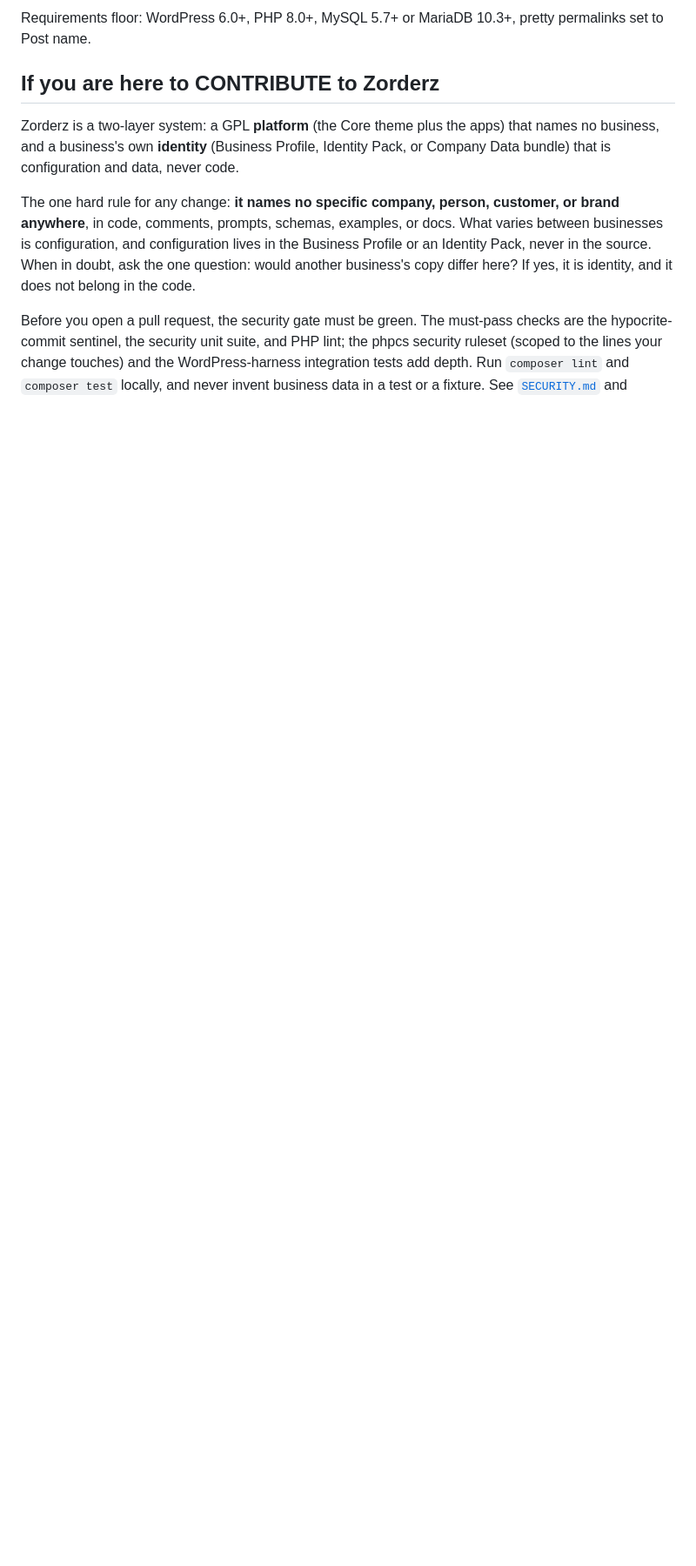
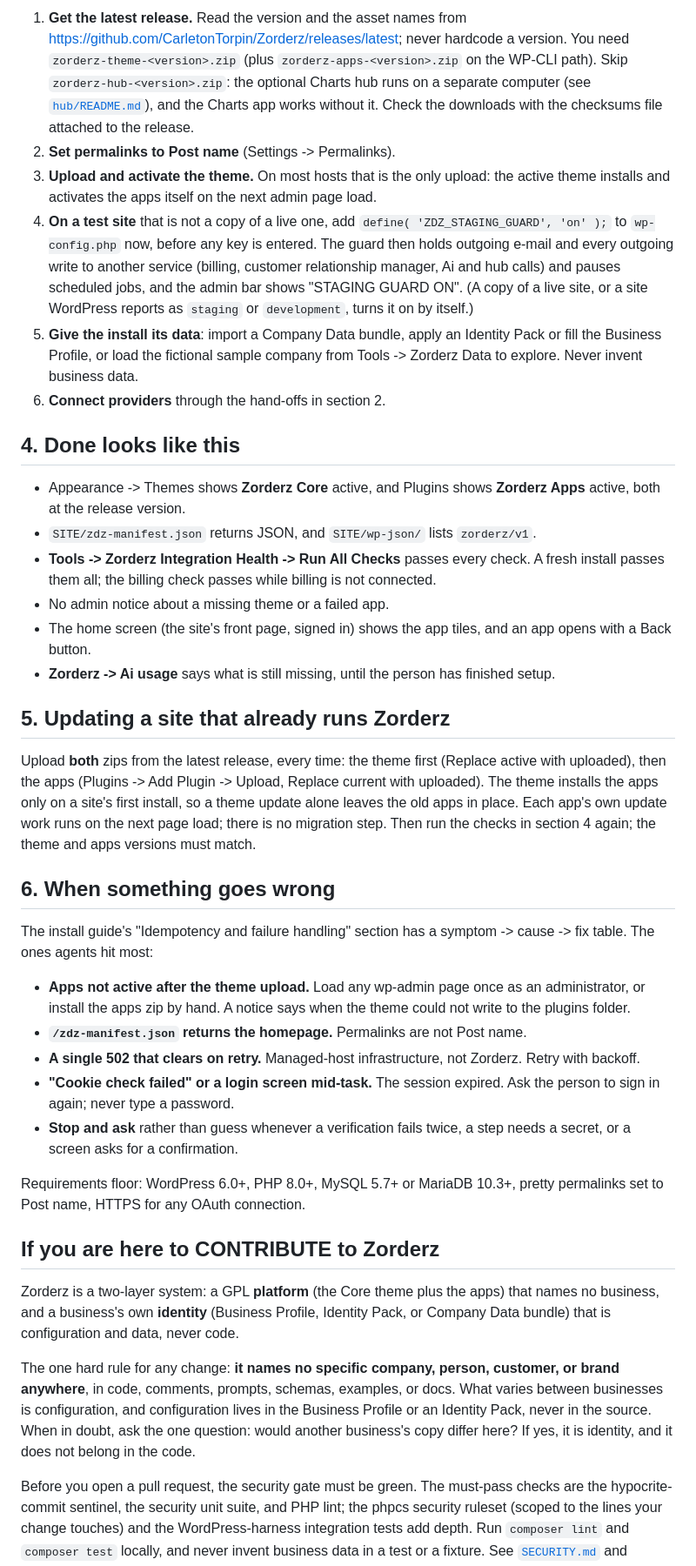
Before and after one commit to CarletonTorpin/Zorderz, a Markdown page: AGENTS.md, the part around one of its changes. Shown at 87% size. GitHub-like rendering; blank space fills up the shorter version.

```diff
--- a/AGENTS.md
+++ b/AGENTS.md
@@ -24,5 +31,35 @@ Always take the **latest release** as the source of truth for the version and th
 
-Requirements floor: WordPress 6.0+, PHP 8.0+, MySQL 5.7+ or MariaDB 10.3+, pretty permalinks set to Post name.
+1. **Get the latest release.** Read the version and the asset names from https://github.com/CarletonTorpin/Zorderz/releases/latest; never hardcode a version. You need `zorderz-theme-<version>.zip` (plus `zorderz-apps-<version>.zip` on the WP-CLI path). Skip `zorderz-hub-<version>.zip`: the optional Charts hub runs on a separate computer (see [`hub/README.md`](hub/README.md)), and the Charts app works without it. Check the downloads with the checksums file attached to the release.
+2. **Set permalinks to Post name** (Settings -> Permalinks).
+3. **Upload and activate the theme.** On most hosts that is the only upload: the active theme installs and activates the apps itself on the next admin page load.
+4. **On a test site** that is not a copy of a live one, add `define( 'ZDZ_STAGING_GUARD', 'on' );` to `wp-config.php` now, before any key is entered. The guard then holds outgoing e-mail and every outgoing write to another service (billing, customer relationship manager, Ai and hub calls) and pauses scheduled jobs, and the admin bar shows "STAGING GUARD ON". (A copy of a live site, or a site WordPress reports as `staging` or `development`, turns it on by itself.)
+5. **Give the install its data**: import a Company Data bundle, apply an Identity Pack or fill the Business Profile, or load the fictional sample company from Tools -> Zorderz Data to explore. Never invent business data.
+6. **Connect providers** through the hand-offs in section 2.
+
+## 4. Done looks like this
+
+- Appearance -> Themes shows **Zorderz Core** active, and Plugins shows **Zorderz Apps** active, both at the release version.
+- `SITE/zdz-manifest.json` returns JSON, and `SITE/wp-json/` lists `zorderz/v1`.
+- **Tools -> Zorderz Integration Health -> Run All Checks** passes every check. A fresh install passes them all; the billing check passes while billing is not connected.
+- No admin notice about a missing theme or a failed app.
+- The home screen (the site's front page, signed in) shows the app tiles, and an app opens with a Back button.
+- **Zorderz -> Ai usage** says what is still missing, until the person has finished setup.
+
+## 5. Updating a site that already runs Zorderz
+
+Upload **both** zips from the latest release, every time: the theme first (Replace active with uploaded), then the apps (Plugins -> Add Plugin -> Upload, Replace current with uploaded). The theme installs the apps only on a site's first install, so a theme update alone leaves the old apps in place. Each app's own update work runs on the next page load; there is no migration step. Then run the checks in section 4 again; the theme and apps versions must match.
+
+## 6. When something goes wrong
+
+The install guide's "Idempotency and failure handling" section has a symptom -> cause -> fix table. The ones agents hit most:
+
+- **Apps not active after the theme upload.** Load any wp-admin page once as an administrator, or install the apps zip by hand. A notice says when the theme could not write to the plugins folder.
+- **`/zdz-manifest.json` returns the homepage.** Permalinks are not Post name.
+- **A single 502 that clears on retry.** Managed-host infrastructure, not Zorderz. Retry with backoff.
+- **"Cookie check failed" or a login screen mid-task.** The session expired. Ask the person to sign in again; never type a password.
+- **Stop and ask** rather than guess whenever a verification fails twice, a step needs a secret, or a screen asks for a confirmation.
+
+Requirements floor: WordPress 6.0+, PHP 8.0+, MySQL 5.7+ or MariaDB 10.3+, pretty permalinks set to Post name, HTTPS for any OAuth connection.
 
 ## If you are here to CONTRIBUTE to Zorderz
 
```
Also changed, not shown: other parts of AGENTS.md (+21 -13 lines), docs/INSTALL-FOR-AI.md (+6 -4 lines).
